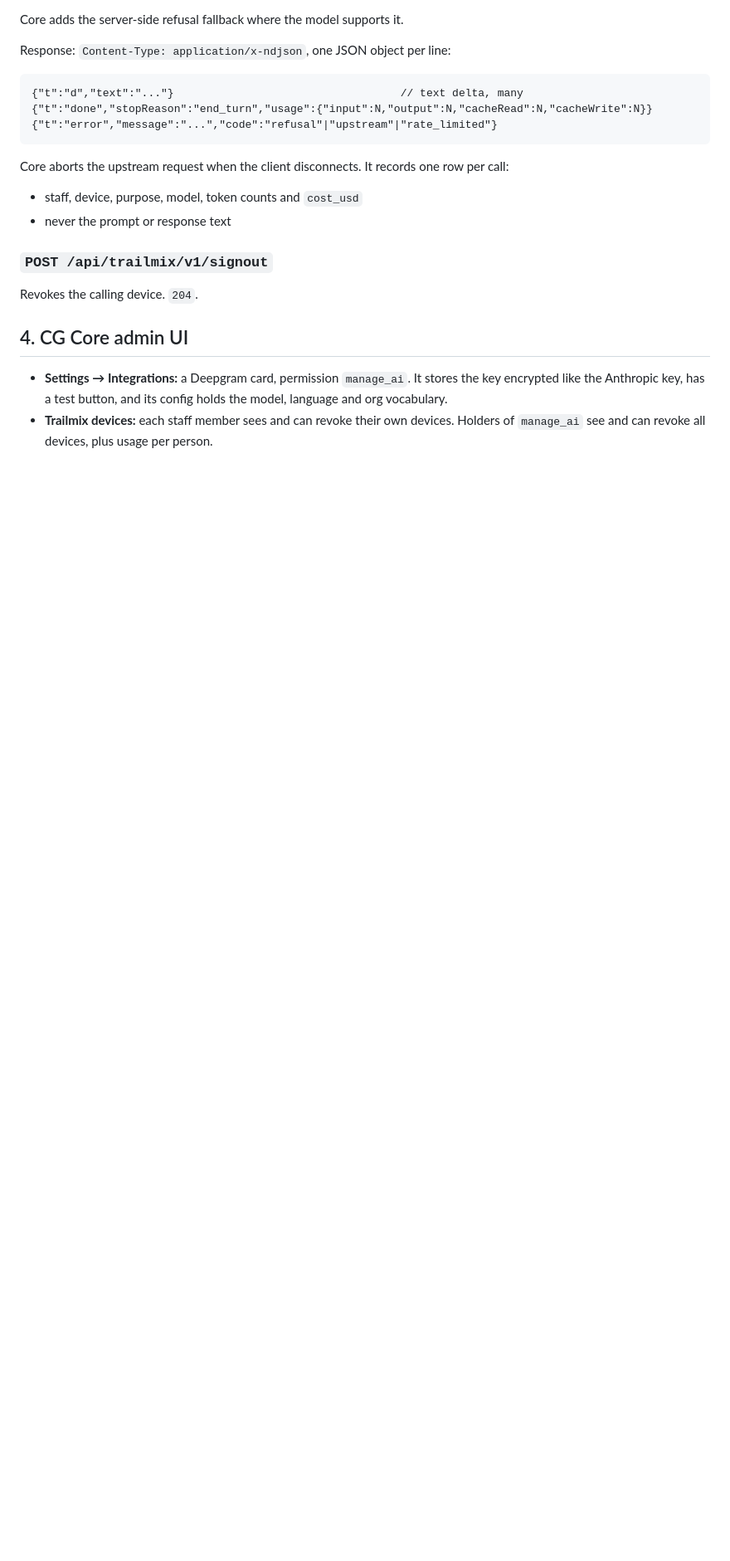
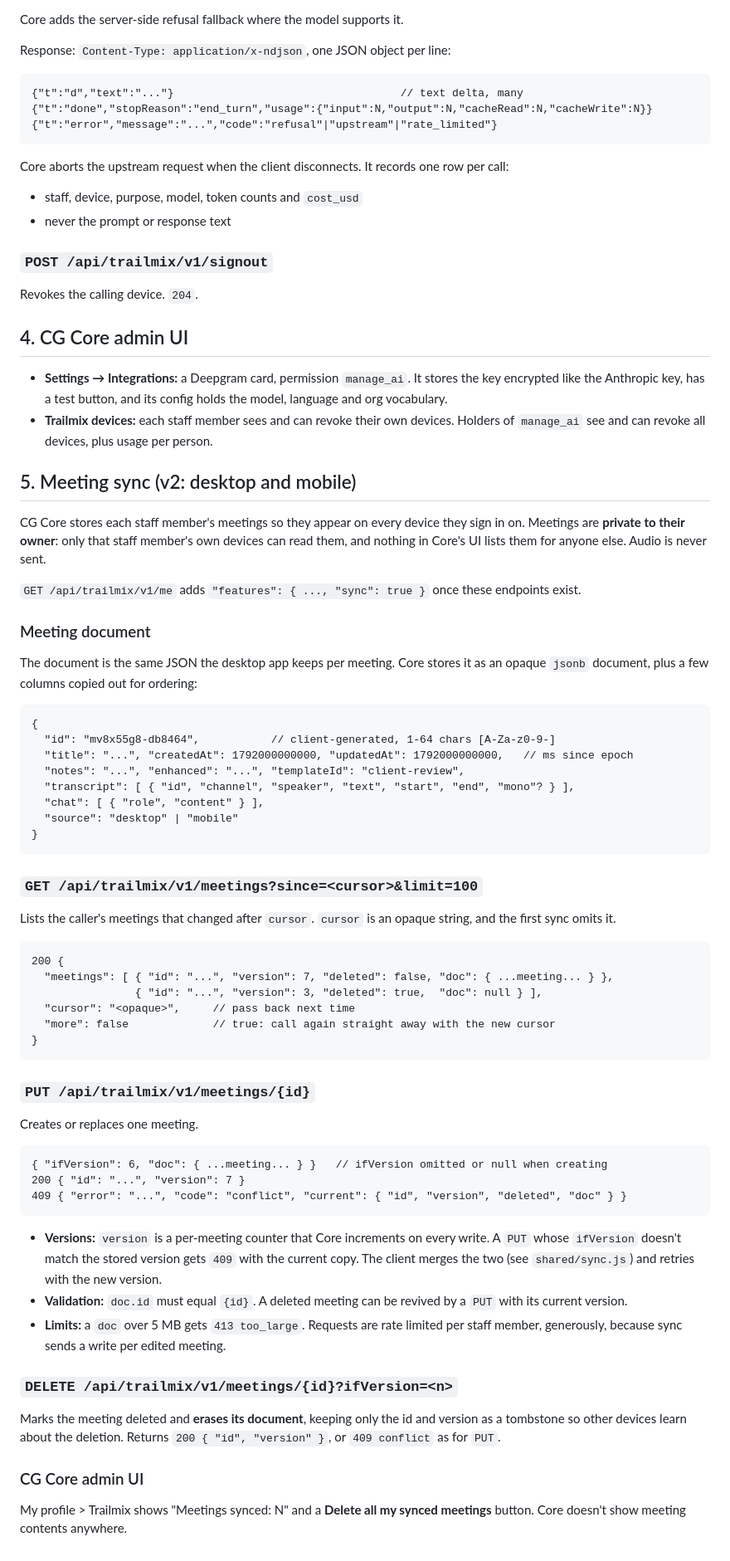
Before and after one commit to mgoodchild2025/trailmix, a Markdown page: docs/cg-core-api.md, the part around the change. Shown at 83% size. Rendered like a GitHub page; blank space fills up the shorter version.

Commit message:
Contract v2: meeting sync through CG Core
Co-Authored-By: Claude Opus 5.5 <noreply@anthropic.com>

````diff
--- a/docs/cg-core-api.md
+++ b/docs/cg-core-api.md
@@ -115,3 +115,59 @@ Revokes the calling device. `204`.
 
 - **Settings → Integrations:** a Deepgram card, permission `manage_ai`. It stores the key encrypted like the Anthropic key, has a test button, and its config holds the model, language and org vocabulary.
 - **Trailmix devices:** each staff member sees and can revoke their own devices. Holders of `manage_ai` see and can revoke all devices, plus usage per person.
+
+## 5. Meeting sync (v2: desktop and mobile)
+
+CG Core stores each staff member's meetings so they appear on every device they sign in on. Meetings are **private to their owner**: only that staff member's own devices can read them, and nothing in Core's UI lists them for anyone else. Audio is never sent.
+
+`GET /api/trailmix/v1/me` adds `"features": { ..., "sync": true }` once these endpoints exist.
+
+### Meeting document
+
+The document is the same JSON the desktop app keeps per meeting. Core stores it as an opaque `jsonb` document, plus a few columns copied out for ordering:
+
+```
+{
+  "id": "mv8x55g8-db8464",           // client-generated, 1-64 chars [A-Za-z0-9-]
+  "title": "...", "createdAt": 1792000000000, "updatedAt": 1792000000000,   // ms since epoch
+  "notes": "...", "enhanced": "...", "templateId": "client-review",
+  "transcript": [ { "id", "channel", "speaker", "text", "start", "end", "mono"? } ],
+  "chat": [ { "role", "content" } ],
+  "source": "desktop" | "mobile"
+}
+```
+
+### `GET /api/trailmix/v1/meetings?since=<cursor>&limit=100`
+
+Lists the caller's meetings that changed after `cursor`. `cursor` is an opaque string, and the first sync omits it.
+
+```
+200 {
+  "meetings": [ { "id": "...", "version": 7, "deleted": false, "doc": { ...meeting... } },
+                { "id": "...", "version": 3, "deleted": true,  "doc": null } ],
+  "cursor": "<opaque>",     // pass back next time
+  "more": false             // true: call again straight away with the new cursor
+}
+```
+
+### `PUT /api/trailmix/v1/meetings/{id}`
+
+Creates or replaces one meeting.
+
+```
+{ "ifVersion": 6, "doc": { ...meeting... } }   // ifVersion omitted or null when creating
+200 { "id": "...", "version": 7 }
+409 { "error": "...", "code": "conflict", "current": { "id", "version", "deleted", "doc" } }
+```
+
+- **Versions:** `version` is a per-meeting counter that Core increments on every write. A `PUT` whose `ifVersion` doesn't match the stored version gets `409` with the current copy. The client merges the two (see `shared/sync.js`) and retries with the new version.
+- **Validation:** `doc.id` must equal `{id}`. A deleted meeting can be revived by a `PUT` with its current version.
+- **Limits:** a `doc` over 5 MB gets `413 too_large`. Requests are rate limited per staff member, generously, because sync sends a write per edited meeting.
+
+### `DELETE /api/trailmix/v1/meetings/{id}?ifVersion=<n>`
+
+Marks the meeting deleted and **erases its document**, keeping only the id and version as a tombstone so other devices learn about the deletion. Returns `200 { "id", "version" }`, or `409 conflict` as for `PUT`.
+
+### CG Core admin UI
+
+My profile > Trailmix shows "Meetings synced: N" and a **Delete all my synced meetings** button. Core doesn't show meeting contents anywhere.
````
